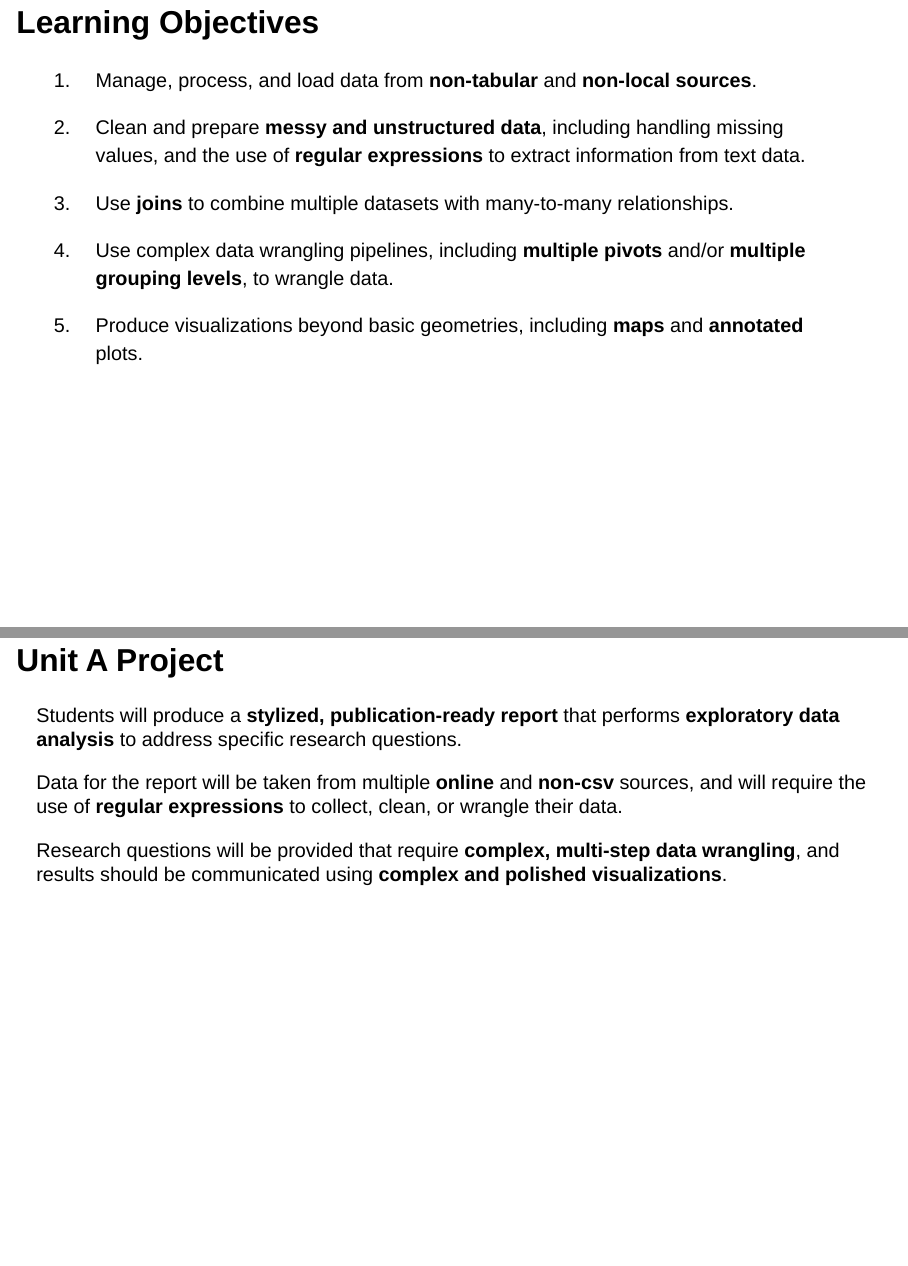
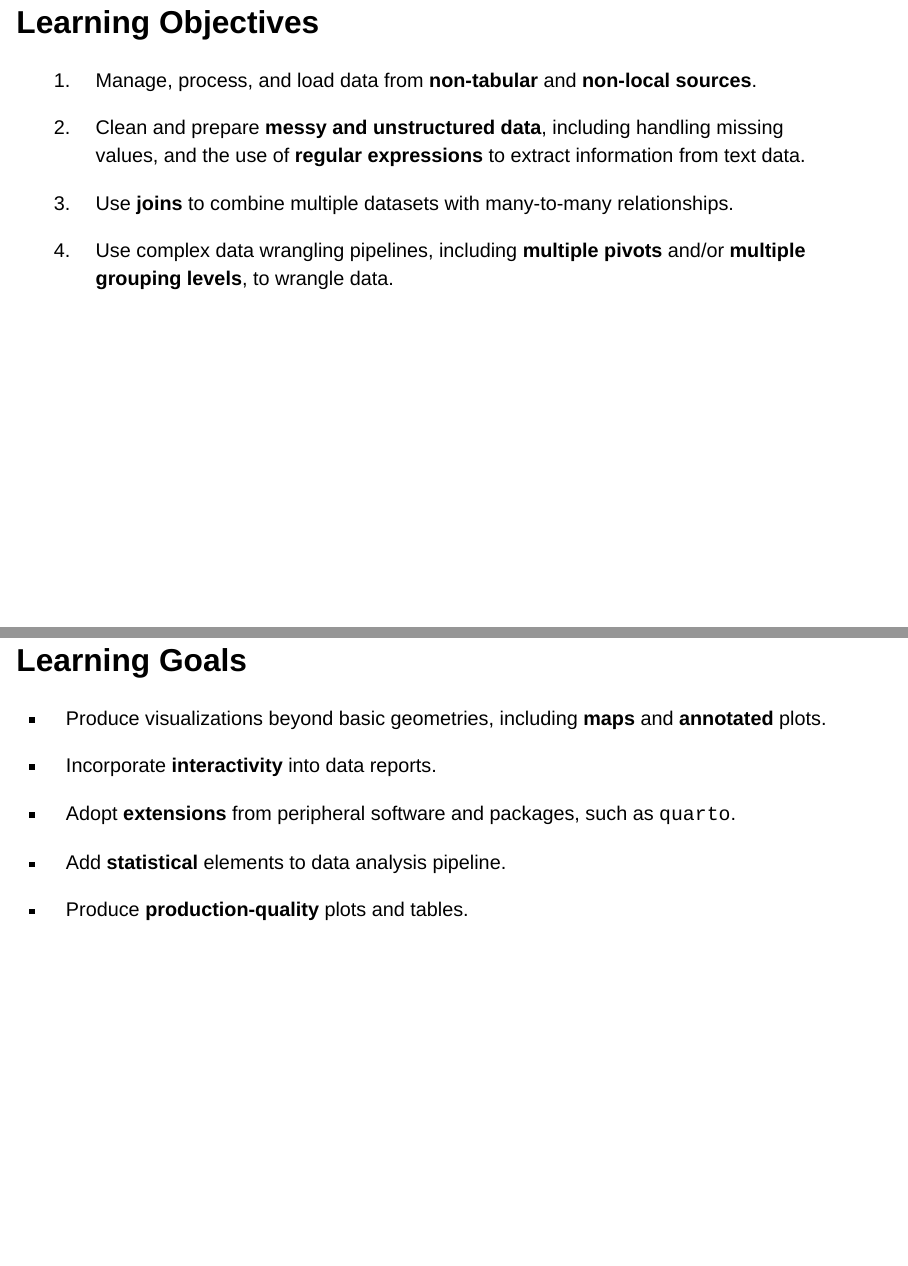
Before and after one commit to math-mcshane/uscots-intermediate-r, a Quarto document (materials/01-setup-installs.qmd): pages 27 and 28 of 69 before the commit and pages 27 and 40 of 69 after it, joined at a grey line. Rendered offline with R 4.5, knitr and Pandoc in place of Quarto, with nearby package versions; drawn as Slidy slides in place of the format the file asks for; some code elsewhere in the file could not run offline.

Commit message:
Move bullet

```diff
--- a/materials/01-setup-installs.qmd
+++ b/materials/01-setup-installs.qmd
@@ -242,7 +242,6 @@ digraph flowchart {
 
 4.  Use complex data wrangling pipelines, including **multiple pivots** and/or **multiple grouping levels**, to wrangle data.
 
-5.  Produce visualizations beyond basic geometries, including **maps** and **annotated** plots.
 
 ## Unit A Project
 
@@ -334,6 +333,8 @@ Research questions will be provided that require **complex, multi-step data wran
 ![](images/R-deliv.png){.circular-img fig-align="center"}
 
 ## Learning Goals
+
+-  Produce visualizations beyond basic geometries, including **maps** and **annotated** plots.
 
 -   Incorporate **interactivity** into data reports.
 
```
